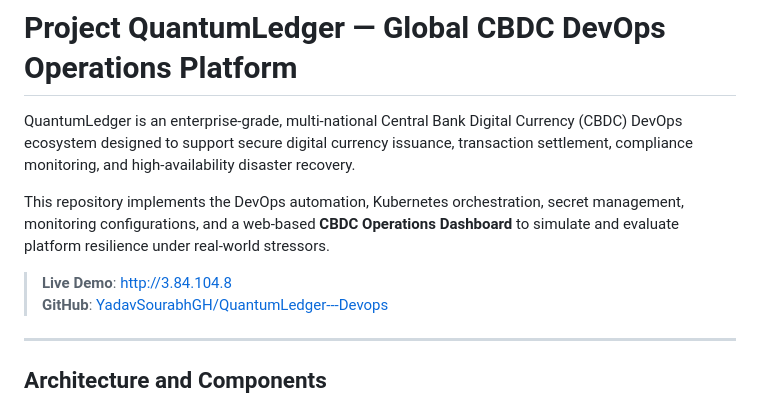
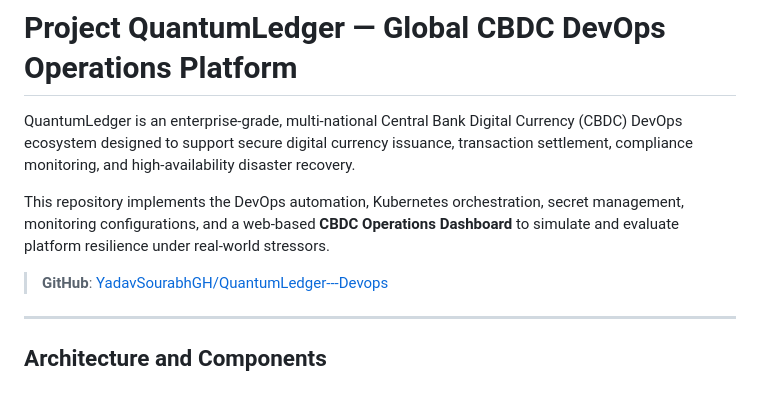
Before and after one commit to YadavSourabhGH/QuantumLedger---Devops, a Markdown page: README.md, the part around the change. GitHub-like rendering.

```diff
--- a/README.md
+++ b/README.md
@@ -4,7 +4,6 @@ QuantumLedger is an enterprise-grade, multi-national Central Bank Digital Curren
 
 This repository implements the DevOps automation, Kubernetes orchestration, secret management, monitoring configurations, and a web-based **CBDC Operations Dashboard** to simulate and evaluate platform resilience under real-world stressors.
 
-> **Live Demo**: [http://3.84.104.8](http://3.84.104.8)
 > **GitHub**: [YadavSourabhGH/QuantumLedger---Devops](https://github.com/YadavSourabhGH/QuantumLedger---Devops)
 
 ---
```
